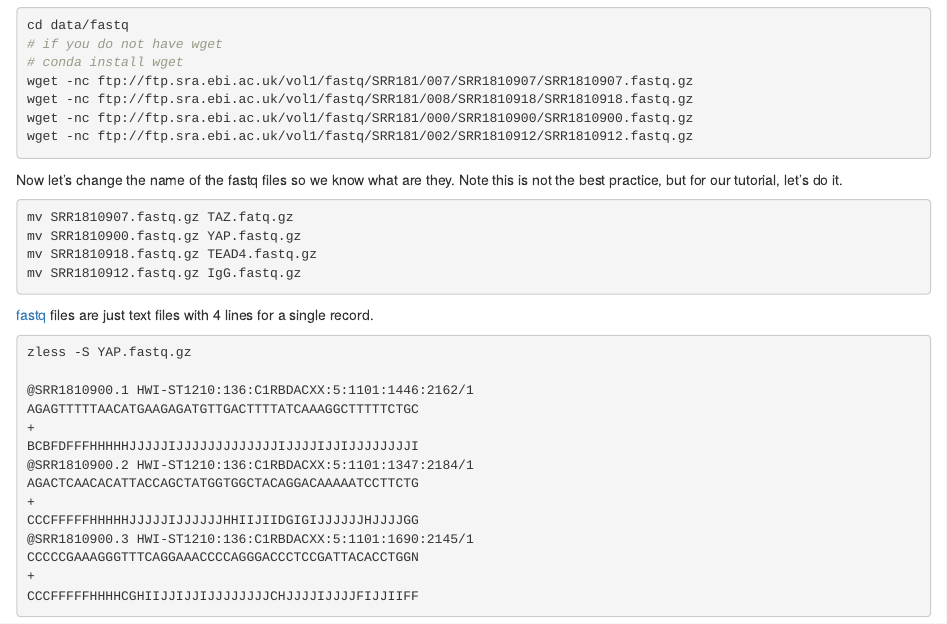
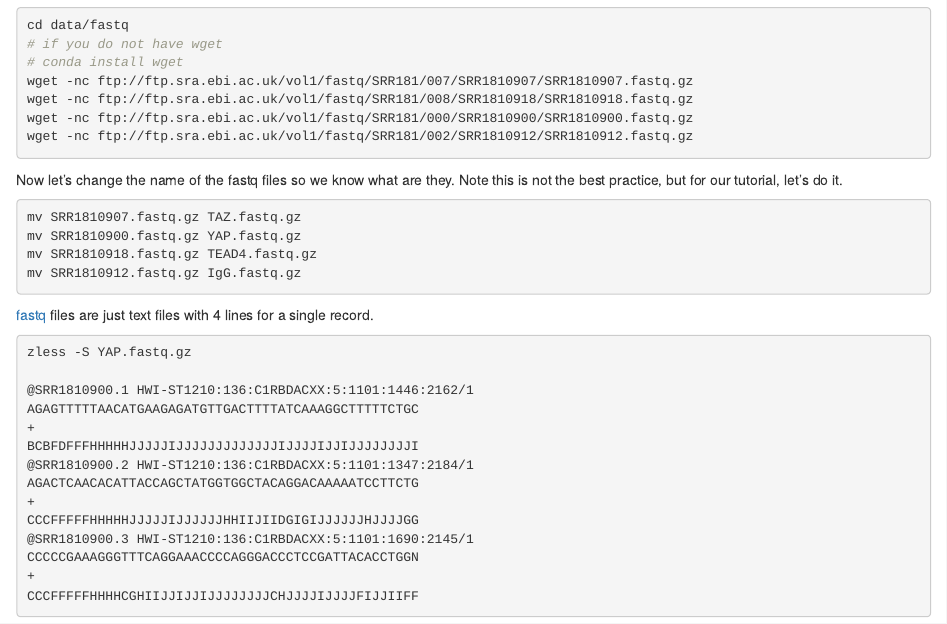
Before and after one commit to crazyhottommy/reproduce_genomics_paper_figures, an R Markdown document (analysis/01_download_fastq_from_GEO.Rmd): the page in a window 1100 px wide, from 1420 px down. Rendered offline with R 4.5, knitr and Pandoc, with nearby package versions.

Commit message:
fix typo

````diff
--- a/analysis/01_download_fastq_from_GEO.Rmd
+++ b/analysis/01_download_fastq_from_GEO.Rmd
@@ -99,7 +99,7 @@ Now let's change the name of the fastq files so we know what are they.
 Note this is not the best practice, but for our tutorial, let's do it.
 
 ```{bash eval=FALSE}
-mv SRR1810907.fastq.gz TAZ.fatq.gz
+mv SRR1810907.fastq.gz TAZ.fastq.gz
 mv SRR1810900.fastq.gz YAP.fastq.gz
 mv SRR1810918.fastq.gz TEAD4.fastq.gz
 mv SRR1810912.fastq.gz IgG.fastq.gz
````
Also changed, not shown: 1 other file.
